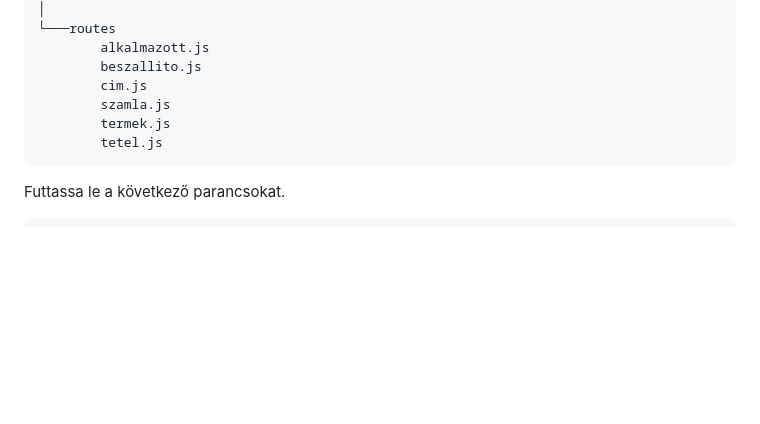
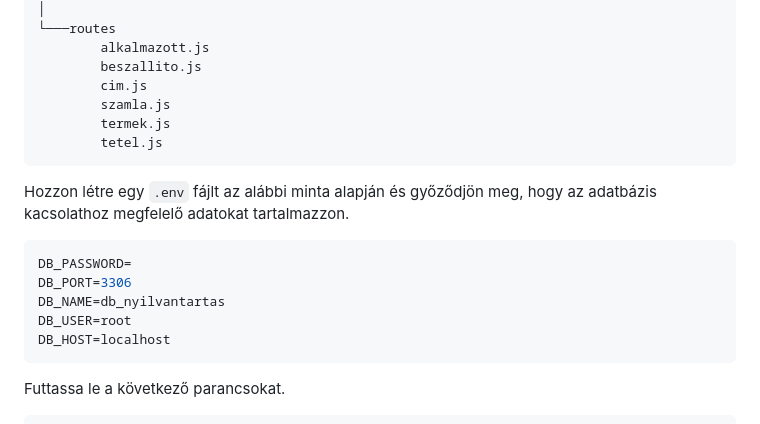
Before and after one commit to zenerra/vizsgaremek, a Markdown page: documentation.md, the part around the change. GitHub-like rendering; blank space fills up the shorter version.

Commit message:
.env létrehozásához szükséges utasítás megírva.

````diff
--- a/documentation.md
+++ b/documentation.md
@@ -91,6 +91,14 @@ Másolja be az alábbi fájlokat a `backend` mappából.
         termek.js
         tetel.js
 ```
+Hozzon létre egy `.env` fájlt az alábbi minta alapján és győződjön meg, hogy az adatbázis kacsolathoz megfelelő adatokat tartalmazzon.
+```env
+DB_PASSWORD=
+DB_PORT=3306
+DB_NAME=db_nyilvantartas
+DB_USER=root
+DB_HOST=localhost
+```
 Futtassa le a következő parancsokat.
 ```bash
 npm install
````
